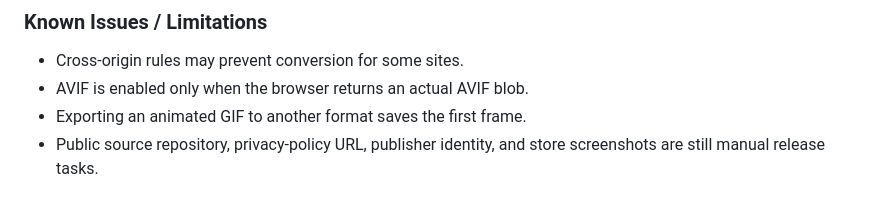
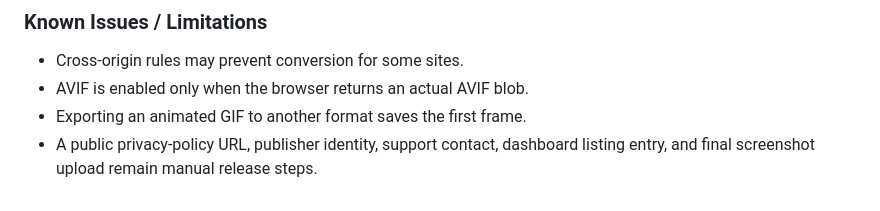
Before and after one commit to shahidirfan100/safe-image-save, a Markdown page: CHROMEWEBSTORE.md, the part around the change. Drawn GitHub-style.

Commit message:
Clarify remaining store release steps

```diff
--- a/CHROMEWEBSTORE.md
+++ b/CHROMEWEBSTORE.md
@@ -117,4 +117,4 @@ Add the final support issue tracker or email before submission.
 - Cross-origin rules may prevent conversion for some sites.
 - AVIF is enabled only when the browser returns an actual AVIF blob.
 - Exporting an animated GIF to another format saves the first frame.
-- Public source repository, privacy-policy URL, publisher identity, and store screenshots are still manual release tasks.
+- A public privacy-policy URL, publisher identity, support contact, dashboard listing entry, and final screenshot upload remain manual release steps.
```
